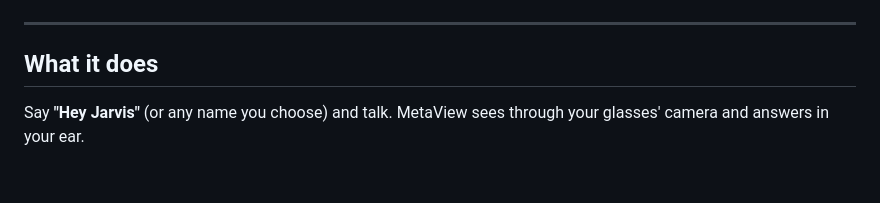
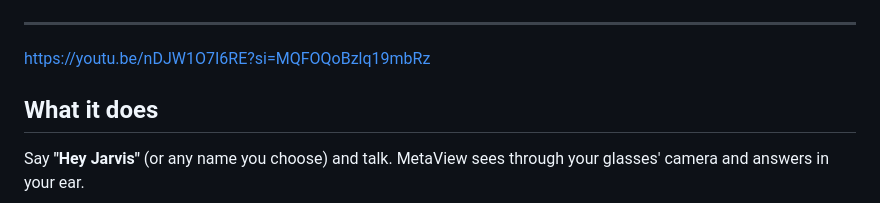
Before and after one commit to titotito22/metaview, a Markdown page: README.md, the part around the change. GitHub-like rendering; blank space fills up the shorter version.

```diff
--- a/README.md
+++ b/README.md
@@ -22,6 +22,7 @@
 </p>
 
 ---
+https://youtu.be/nDJW1O7I6RE?si=MQFOQoBzlq19mbRz
 
 ## What it does
 
```
